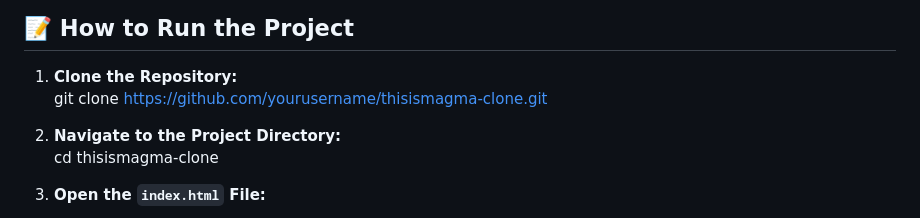
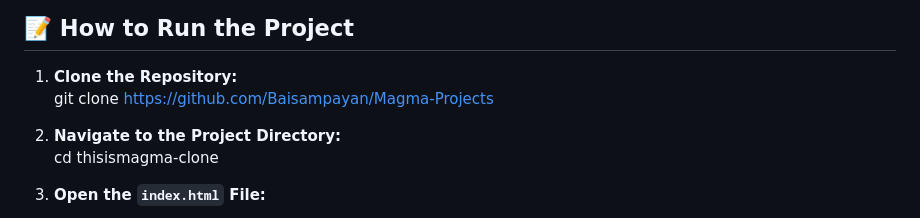
Before and after one commit to Baisampayan/Magma-Clone, a Markdown page: README.md, the part around the change. Drawn GitHub-style.

```diff
--- a/README.md
+++ b/README.md
@@ -37,7 +37,7 @@ This project is a fully responsive and interactive **clone of the ThisIsMagma.co
 ## 📝 **How to Run the Project**
 
 1. **Clone the Repository:**
-   git clone https://github.com/yourusername/thisismagma-clone.git
+   git clone https://github.com/Baisampayan/Magma-Projects
 
 2. **Navigate to the Project Directory:**
    cd thisismagma-clone
```
